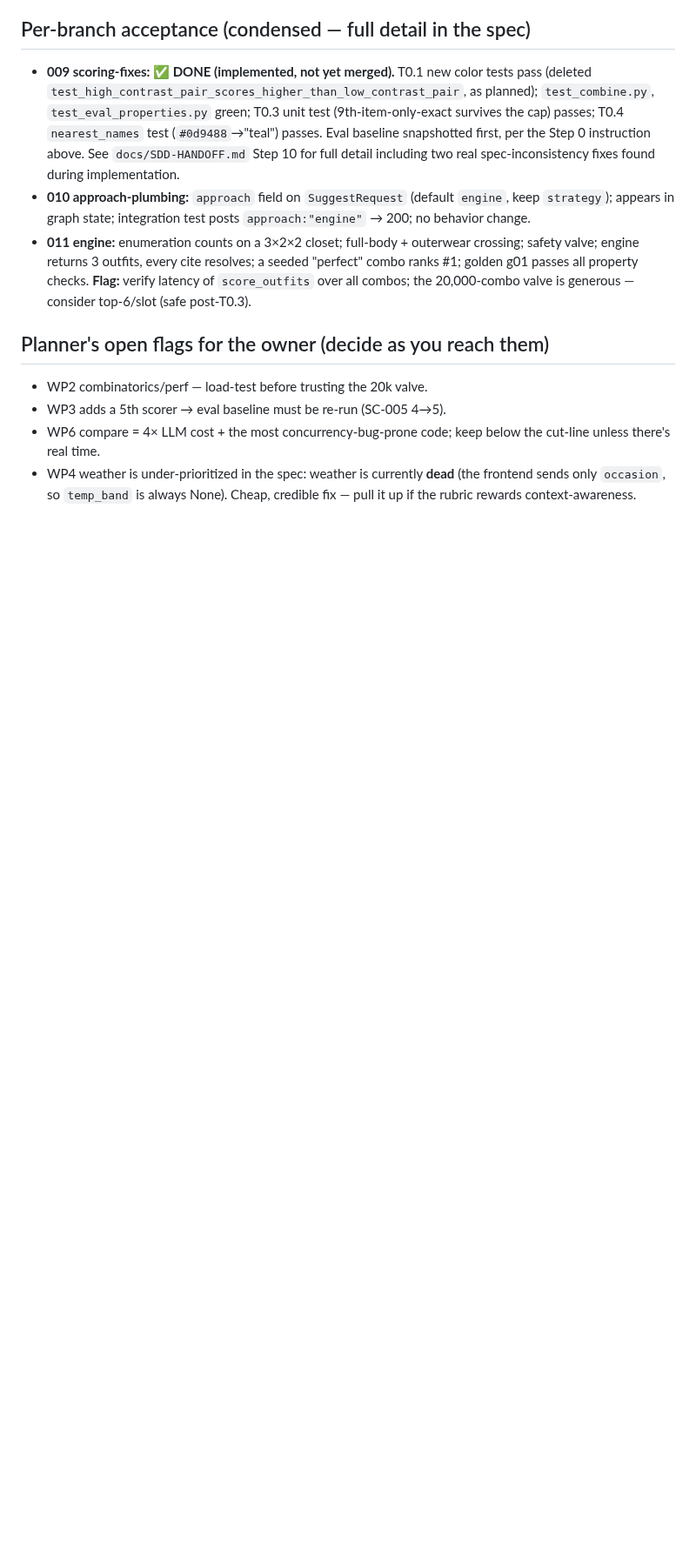
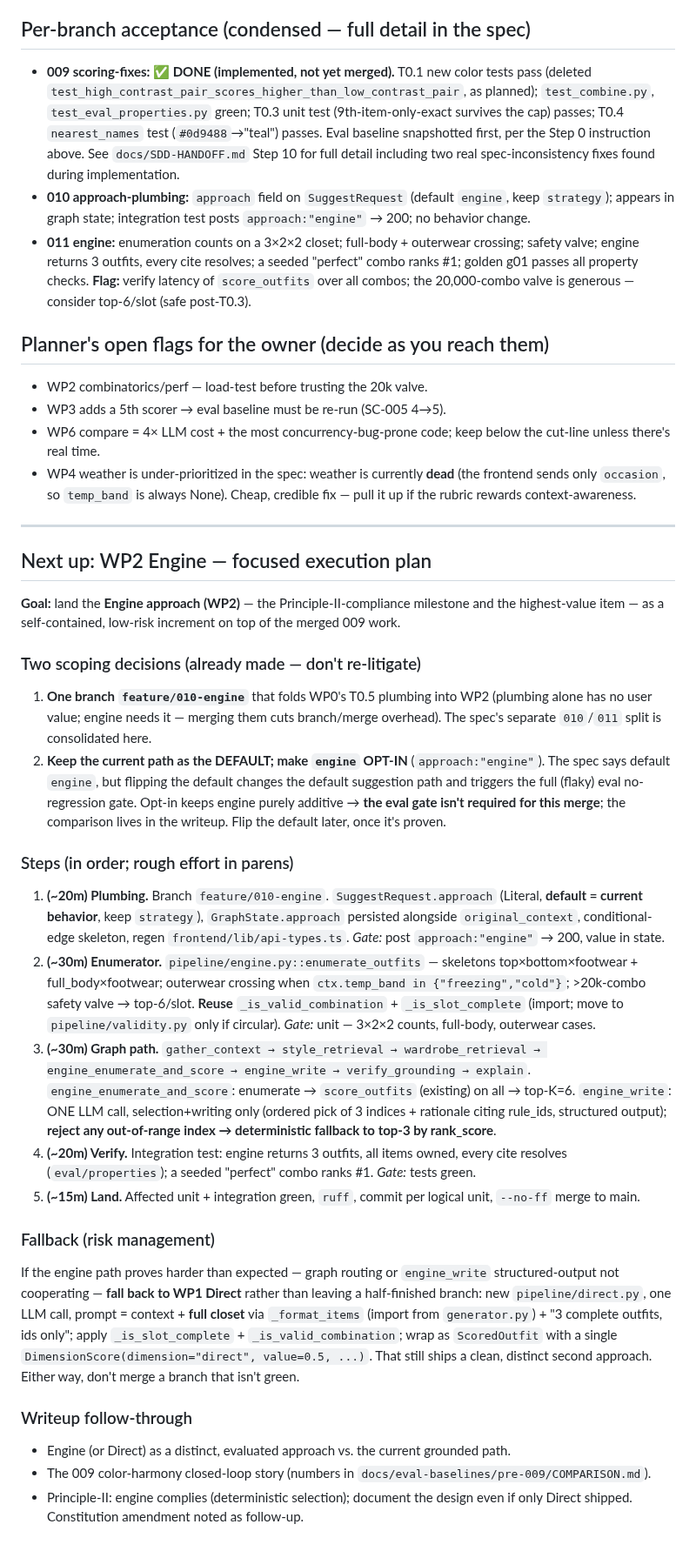
Before and after one commit to fatemenajafi135/what-to-wear, a Markdown page: docs/ai-v2-session-handoff.md, the part around the change. Shown at 87% size. GitHub-like rendering; blank space fills up the shorter version.

Commit message:
docs: add WP2 engine execution plan to the AI-v2 handoff
Consolidated feature/010-engine (T0.5 plumbing folded into WP2), engine
opt-in (default path unchanged, so the eval gate isn't required for the
merge), ordered steps with effort estimates, and a WP1-Direct fallback if
the engine path proves harder than expected.

Co-Authored-By: Claude Opus 4.8 <noreply@anthropic.com>

```diff
--- a/docs/ai-v2-session-handoff.md
+++ b/docs/ai-v2-session-handoff.md
@@ -137,3 +137,60 @@ re-measured" narrative needs a preserved before-snapshot.
 - WP4 weather is under-prioritized in the spec: weather is currently **dead** (the
   frontend sends only `occasion`, so `temp_band` is always None). Cheap, credible fix
   — pull it up if the rubric rewards context-awareness.
+
+---
+
+## Next up: WP2 Engine — focused execution plan
+
+**Goal:** land the **Engine approach (WP2)** — the Principle-II-compliance milestone
+and the highest-value item — as a self-contained, low-risk increment on top of the
+merged 009 work.
+
+### Two scoping decisions (already made — don't re-litigate)
+1. **One branch `feature/010-engine`** that folds WP0's T0.5 plumbing into WP2
+   (plumbing alone has no user value; engine needs it — merging them cuts
+   branch/merge overhead). The spec's separate `010`/`011` split is consolidated here.
+2. **Keep the current path as the DEFAULT; make `engine` OPT-IN** (`approach:"engine"`).
+   The spec says default `engine`, but flipping the default changes the default
+   suggestion path and triggers the full (flaky) eval no-regression gate. Opt-in keeps
+   engine purely additive → **the eval gate isn't required for this merge**; the
+   comparison lives in the writeup. Flip the default later, once it's proven.
+
+### Steps (in order; rough effort in parens)
+1. **(~20m) Plumbing.** Branch `feature/010-engine`. `SuggestRequest.approach` (Literal,
+   **default = current behavior**, keep `strategy`), `GraphState.approach` persisted
+   alongside `original_context`, conditional-edge skeleton, regen
+   `frontend/lib/api-types.ts`. *Gate:* post `approach:"engine"` → 200, value in state.
+2. **(~30m) Enumerator.** `pipeline/engine.py::enumerate_outfits` — skeletons
+   top×bottom×footwear + full_body×footwear; outerwear crossing when
+   `ctx.temp_band in {"freezing","cold"}`; >20k-combo safety valve → top-6/slot.
+   **Reuse** `_is_valid_combination` + `_is_slot_complete` (import; move to
+   `pipeline/validity.py` only if circular). *Gate:* unit — 3×2×2 counts, full-body,
+   outerwear cases.
+3. **(~30m) Graph path.** `gather_context → style_retrieval → wardrobe_retrieval →
+   engine_enumerate_and_score → engine_write → verify_grounding → explain`.
+   `engine_enumerate_and_score`: enumerate → `score_outfits` (existing) on all →
+   top-K=6. `engine_write`: ONE LLM call, selection+writing only (ordered pick of 3
+   indices + rationale citing rule_ids, structured output); **reject any out-of-range
+   index → deterministic fallback to top-3 by rank_score**.
+4. **(~20m) Verify.** Integration test: engine returns 3 outfits, all items owned,
+   every cite resolves (`eval/properties`); a seeded "perfect" combo ranks #1.
+   *Gate:* tests green.
+5. **(~15m) Land.** Affected unit + integration green, `ruff`, commit per logical unit,
+   `--no-ff` merge to main.
+
+### Fallback (risk management)
+If the engine path proves harder than expected — graph routing or `engine_write`
+structured-output not cooperating — **fall back to WP1 Direct** rather than leaving a
+half-finished branch: new `pipeline/direct.py`, one LLM call, prompt = context + **full
+closet** via `_format_items` (import from `generator.py`) + "3 complete outfits, ids
+only"; apply `_is_slot_complete` + `_is_valid_combination`; wrap as `ScoredOutfit` with
+a single `DimensionScore(dimension="direct", value=0.5, ...)`. That still ships a clean,
+distinct second approach. Either way, don't merge a branch that isn't green.
+
+### Writeup follow-through
+- Engine (or Direct) as a distinct, evaluated approach vs. the current grounded path.
+- The 009 color-harmony closed-loop story (numbers in
+  `docs/eval-baselines/pre-009/COMPARISON.md`).
+- Principle-II: engine complies (deterministic selection); document the design even if
+  only Direct shipped. Constitution amendment noted as follow-up.
```
